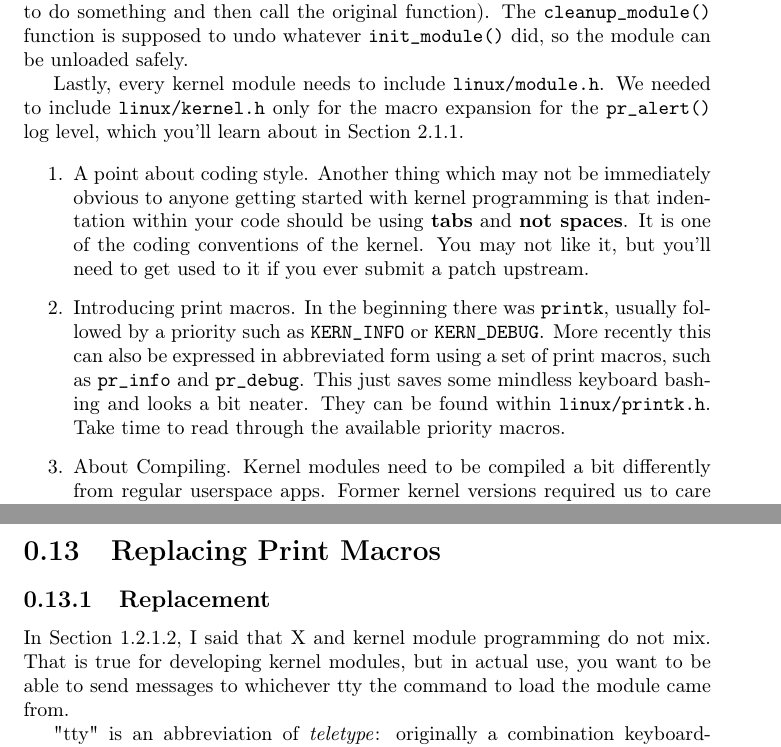
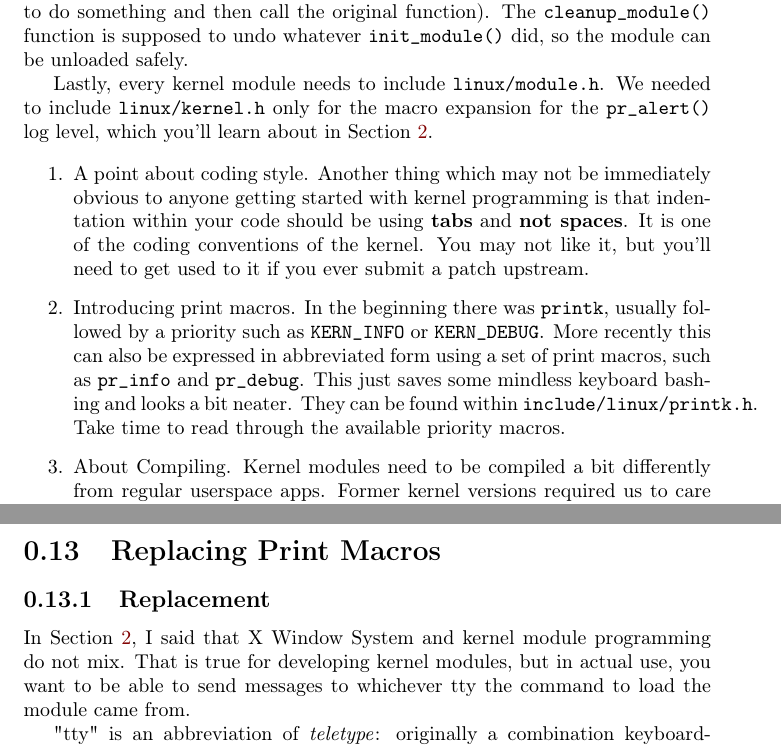
Before and after one commit to sysprog21/lkmpg, a LaTeX book (lkmpg.tex): two parts of pages 9 and 36 of 42, joined at a grey line, cut so that both start at the same text. Compiled offline with pdfLaTeX.

Commit message:
Fix cross reference

```diff
--- a/lkmpg.tex
+++ b/lkmpg.tex
@@ -270,7 +271,7 @@ The \cpp|cleanup_module()| function is supposed to undo whatever \cpp|init_modul
 
 Lastly, every kernel module needs to include \verb|linux/module.h|.
 % TODO: adjust the section anchor
-We needed to include \verb|linux/kernel.h| only for the macro expansion for the \cpp|pr_alert()| log level, which you'll learn about in Section 2.1.1.
+We needed to include \verb|linux/kernel.h| only for the macro expansion for the \cpp|pr_alert()| log level, which you'll learn about in Section \ref{sec:printk}.
 
 \begin{enumerate}
   \item A point about coding style.
@@ -279,10 +280,11 @@ We needed to include \verb|linux/kernel.h| only for the macro expansion for the
         You may not like it, but you'll need to get used to it if you ever submit a patch upstream.
 
   \item Introducing print macros.
+  \label{sec:printk}
         In the beginning there was \cpp|printk|, usually followed by a priority such as \cpp|KERN_INFO| or \cpp|KERN_DEBUG|.
         More recently this can also be expressed in abbreviated form using a set of print macros, such as \cpp|pr_info| and \cpp|pr_debug|.
         This just saves some mindless keyboard bashing and looks a bit neater.
-        They can be found within \verb|linux/printk.h|.
+        They can be found within \verb|include/linux/printk.h|.
         Take time to read through the available priority macros.
 
   \item About Compiling.
@@ -1362,7 +1364,7 @@ An example is shown below.
 \label{sec:print_macros}
 \subsection{Replacement}
 % FIXME: cross-reference
-In Section 1.2.1.2, I said that X and kernel module programming do not mix.
+In Section \ref{sec:using_x}, I said that X Window System and kernel module programming do not mix.
 That is true for developing kernel modules, but in actual use, you want to be able to send messages to whichever tty the command to load the module came from.
 
 "tty" is an abbreviation of \emph{teletype}: originally a combination keyboard-printer used to communicate with a Unix system, and today an abstraction for the text stream used for a Unix program, whether it is a physical terminal, an xterm on an X display, a network connection used with ssh, etc.
```
Also changed, not shown: lkmpg.tex (3 more changed lines).
